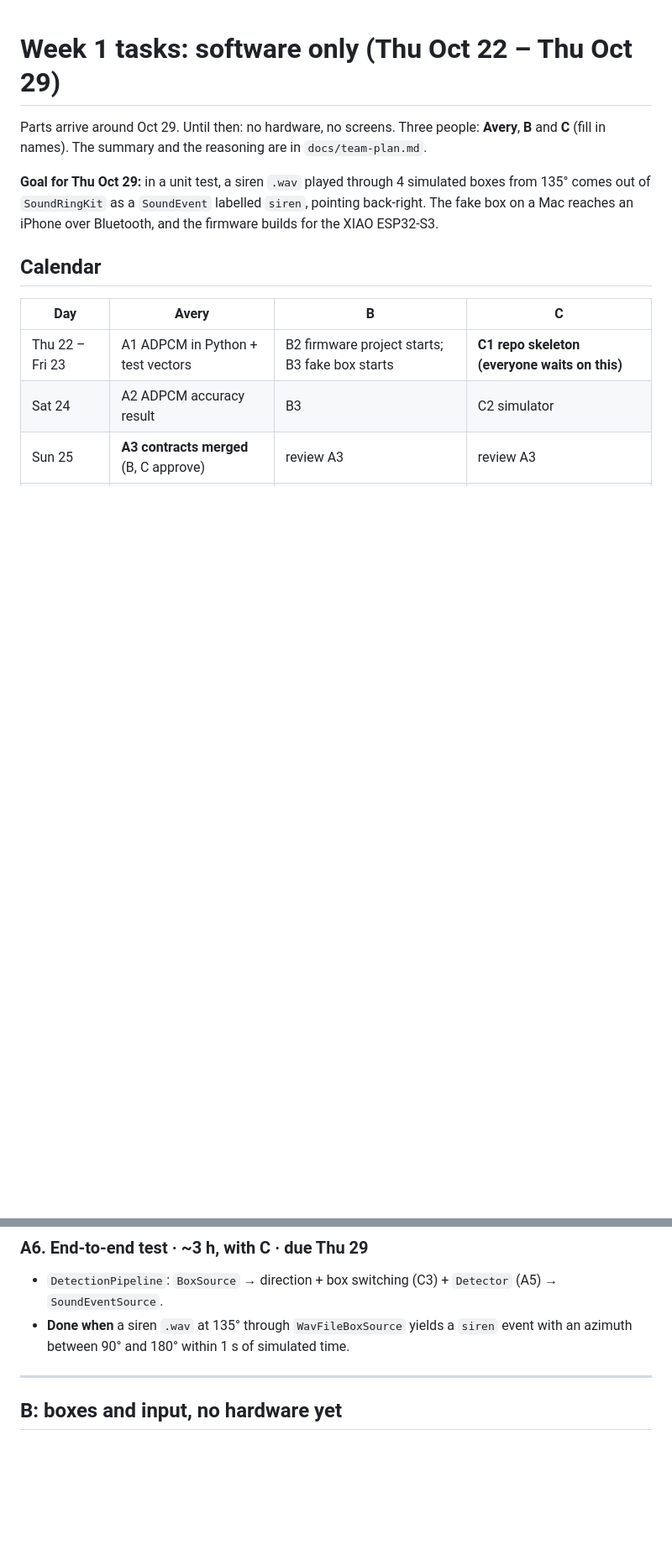
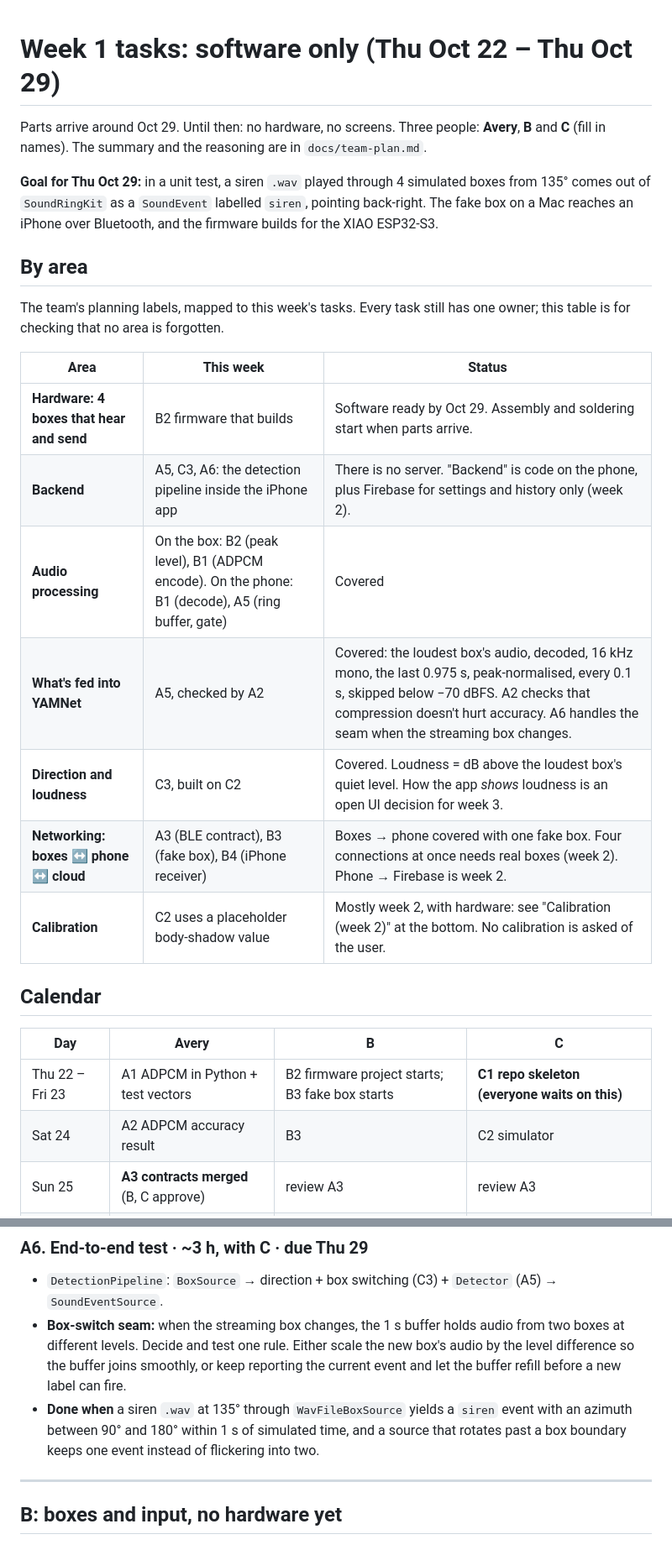
Before and after one commit to AKAvery/Convergent-IoT-Fall26-Health-Team-Project, a Markdown page: docs/week1-tasks.md, 2 parts joined by grey strips. Shown at 84% size. Rendered like a GitHub page; blank space fills up the shorter version.

Commit message:
docs(week1): map tasks to the team's area labels; add box-switch seam and calibration plan
Adds a by-area table (hardware, backend, audio processing, YAMNet input, direction and loudness, networking, calibration) showing coverage and gaps. A6 now handles the buffer seam when the streaming box changes. Lists the week-2 calibration checks that need hardware.

Co-Authored-By: Claude Opus 5.5 <noreply@anthropic.com>

```diff
--- a/docs/week1-tasks.md
+++ b/docs/week1-tasks.md
@@ -7,6 +7,21 @@ Parts arrive around Oct 29. Until then: no hardware, no screens. Three people: *
 135° comes out of `SoundRingKit` as a `SoundEvent` labelled `siren`, pointing back-right. The
 fake box on a Mac reaches an iPhone over Bluetooth, and the firmware builds for the XIAO
 ESP32-S3.
+
+## By area
+
+The team's planning labels, mapped to this week's tasks. Every task still has one owner; this
+table is for checking that no area is forgotten.
+
+| Area | This week | Status |
+|---|---|---|
+| **Hardware: 4 boxes that hear and send** | B2 firmware that builds | Software ready by Oct 29. Assembly and soldering start when parts arrive. |
+| **Backend** | A5, C3, A6: the detection pipeline inside the iPhone app | There is no server. "Backend" is code on the phone, plus Firebase for settings and history only (week 2). |
+| **Audio processing** | On the box: B2 (peak level), B1 (ADPCM encode). On the phone: B1 (decode), A5 (ring buffer, gate) | Covered |
+| **What's fed into YAMNet** | A5, checked by A2 | Covered: the loudest box's audio, decoded, 16 kHz mono, the last 0.975 s, peak-normalised, every 0.1 s, skipped below −70 dBFS. A2 checks that compression doesn't hurt accuracy. A6 handles the seam when the streaming box changes. |
+| **Direction and loudness** | C3, built on C2 | Covered. Loudness = dB above the loudest box's quiet level. How the app *shows* loudness is an open UI decision for week 3. |
+| **Networking: boxes ↔ phone ↔ cloud** | A3 (BLE contract), B3 (fake box), B4 (iPhone receiver) | Boxes → phone covered with one fake box. Four connections at once needs real boxes (week 2). Phone → Firebase is week 2. |
+| **Calibration** | C2 uses a placeholder body-shadow value | Mostly week 2, with hardware: see "Calibration (week 2)" at the bottom. No calibration is asked of the user. |
 
 ## Calendar
 
@@ -79,8 +94,13 @@ ESP32-S3.
 ### A6. End-to-end test · ~3 h, with C · due Thu 29
 - `DetectionPipeline`: `BoxSource` → direction + box switching (C3) + `Detector` (A5) →
   `SoundEventSource`.
+- **Box-switch seam:** when the streaming box changes, the 1 s buffer holds audio from two boxes
+  at different levels. Decide and test one rule. Either scale the new box's audio by the level
+  difference so the buffer joins smoothly, or keep reporting the current event and let the
+  buffer refill before a new label can fire.
 - **Done when** a siren `.wav` at 135° through `WavFileBoxSource` yields a `siren` event with
-  an azimuth between 90° and 180° within 1 s of simulated time.
+  an azimuth between 90° and 180° within 1 s of simulated time, and a source that rotates past
+  a box boundary keeps one event instead of flickering into two.
 
 ---
 
```
Also changed, not shown: other parts of docs/week1-tasks.md (+12 -0 lines).
